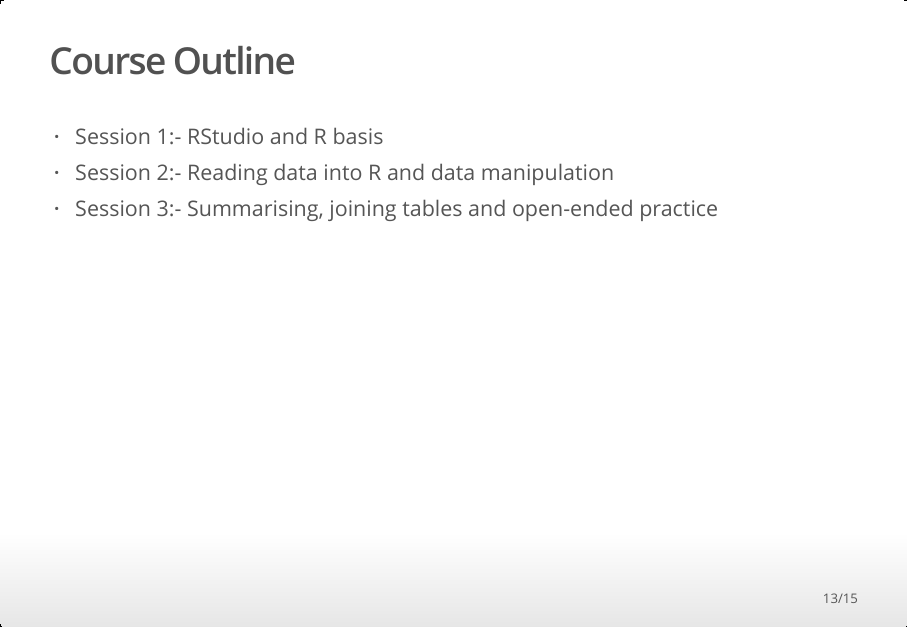
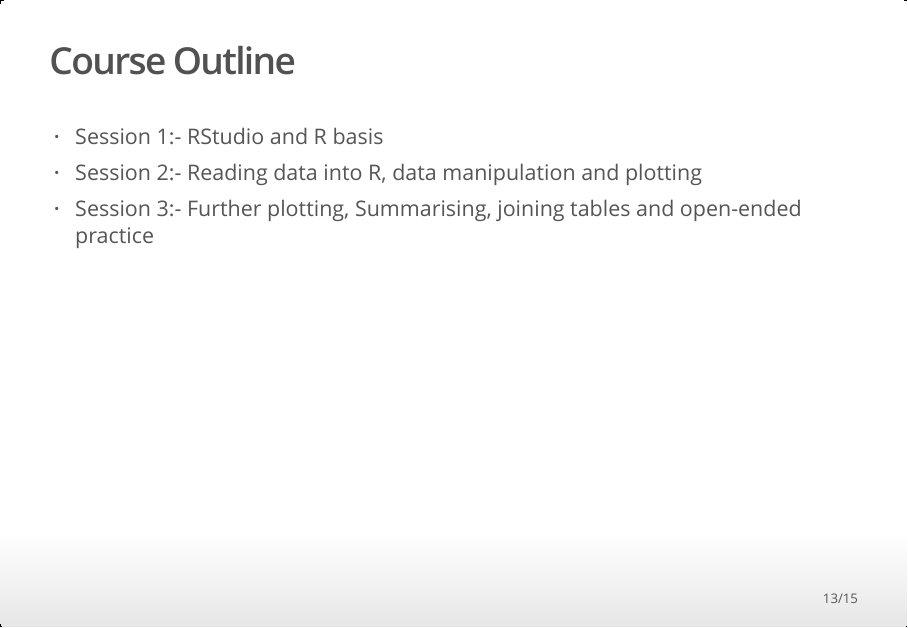
Before and after one commit to sheffield-bioinformatics-core/r-online, an R Markdown document (intro_slides.Rmd): page 13 of 15. The pictures show the output file intro_slides.html that the author committed with the source, opened offline.

Commit message:
Update schedule for intro slides

```diff
--- a/intro_slides.Rmd
+++ b/intro_slides.Rmd
@@ -92,8 +92,8 @@
 ## Course Outline
 
 - Session 1:- RStudio and R basis
-- Session 2:- Reading data into R and data manipulation
-- Session 3:- Summarising, joining tables and open-ended practice
+- Session 2:- Reading data into R, data manipulation and plotting
+- Session 3:- Further plotting, Summarising, joining tables and open-ended practice
 
 ## Resources
 
```
Also changed, not shown: intro_slides.html.
